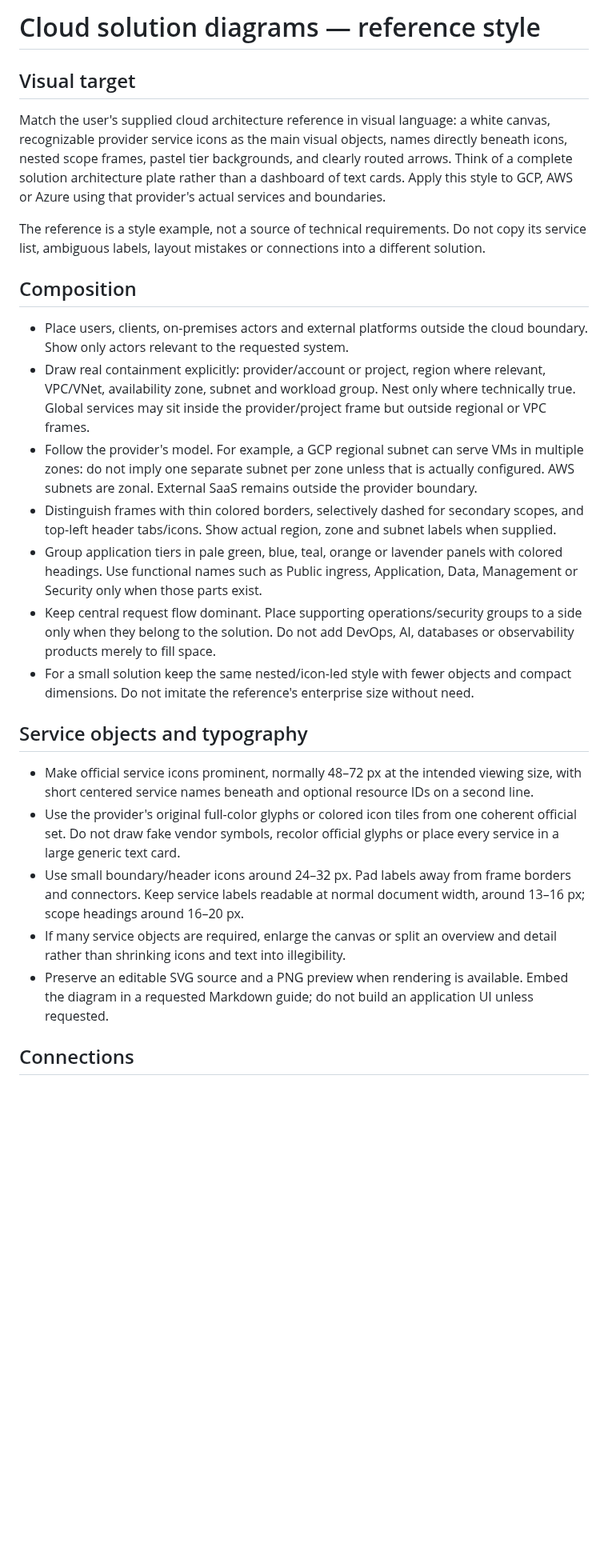
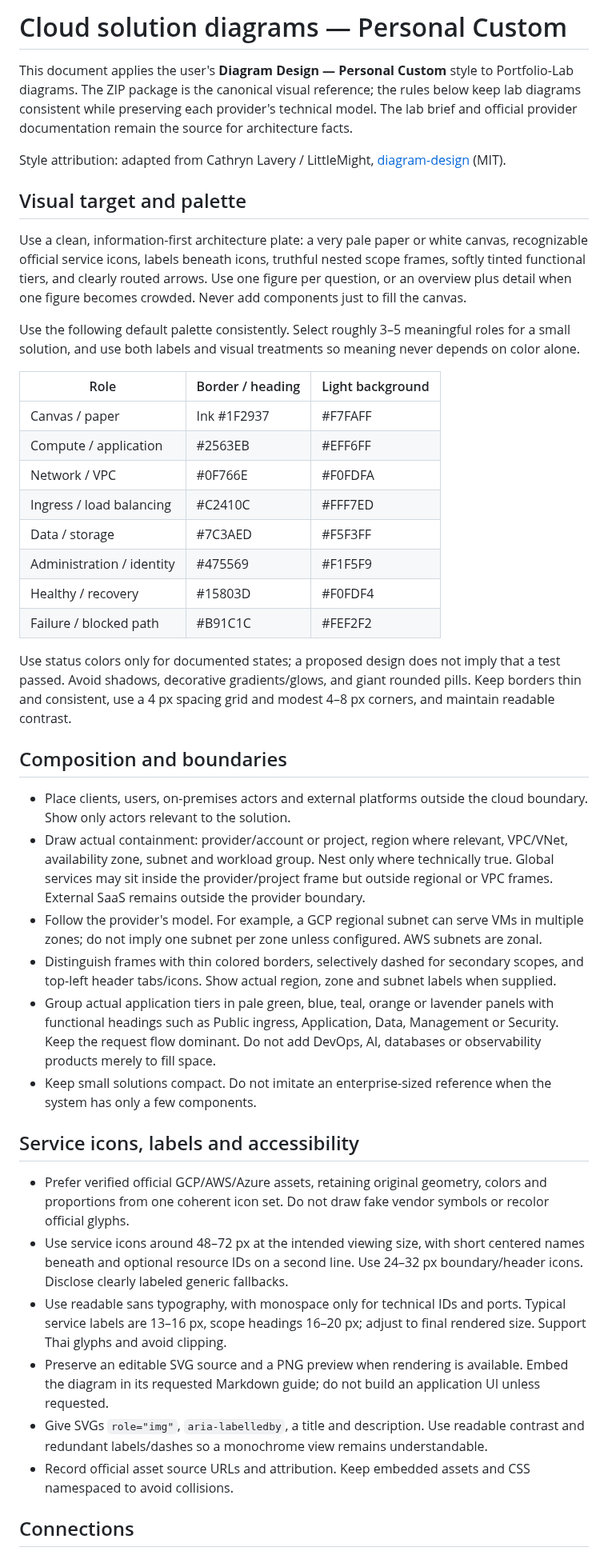
Before and after one commit to somkid-s5/Portfolio-Lab, a Markdown page: docs/diagram-style.md, the part around one of its changes. Shown at 80% size. GitHub-like rendering; blank space fills up the shorter version.

Commit message:
docs: align diagram guide with personal custom style

```diff
--- a/docs/diagram-style.md
+++ b/docs/diagram-style.md
@@ -1,28 +1,45 @@
-# Cloud solution diagrams — reference style
+# Cloud solution diagrams — Personal Custom
 
-## Visual target
+This document applies the user's **Diagram Design — Personal Custom** style to Portfolio-Lab diagrams. The ZIP package is the canonical visual reference; the rules below keep lab diagrams consistent while preserving each provider's technical model. The lab brief and official provider documentation remain the source for architecture facts.
 
-Match the user's supplied cloud architecture reference in visual language: a white canvas, recognizable provider service icons as the main visual objects, names directly beneath icons, nested scope frames, pastel tier backgrounds, and clearly routed arrows. Think of a complete solution architecture plate rather than a dashboard of text cards. Apply this style to GCP, AWS or Azure using that provider's actual services and boundaries.
+Style attribution: adapted from Cathryn Lavery / LittleMight, [diagram-design](https://github.com/cathrynlavery/diagram-design) (MIT).
 
-The reference is a style example, not a source of technical requirements. Do not copy its service list, ambiguous labels, layout mistakes or connections into a different solution.
+## Visual target and palette
 
-## Composition
+Use a clean, information-first architecture plate: a very pale paper or white canvas, recognizable official service icons, labels beneath icons, truthful nested scope frames, softly tinted functional tiers, and clearly routed arrows. Use one figure per question, or an overview plus detail when one figure becomes crowded. Never add components just to fill the canvas.
 
-- Place users, clients, on-premises actors and external platforms outside the cloud boundary. Show only actors relevant to the requested system.
-- Draw real containment explicitly: provider/account or project, region where relevant, VPC/VNet, availability zone, subnet and workload group. Nest only where technically true. Global services may sit inside the provider/project frame but outside regional or VPC frames.
-- Follow the provider's model. For example, a GCP regional subnet can serve VMs in multiple zones: do not imply one separate subnet per zone unless that is actually configured. AWS subnets are zonal. External SaaS remains outside the provider boundary.
+Use the following default palette consistently. Select roughly 3–5 meaningful roles for a small solution, and use both labels and visual treatments so meaning never depends on color alone.
+
+| Role | Border / heading | Light background |
+|---|---|---|
+| Canvas / paper | Ink #1F2937 | #F7FAFF |
+| Compute / application | #2563EB | #EFF6FF |
+| Network / VPC | #0F766E | #F0FDFA |
+| Ingress / load balancing | #C2410C | #FFF7ED |
+| Data / storage | #7C3AED | #F5F3FF |
+| Administration / identity | #475569 | #F1F5F9 |
+| Healthy / recovery | #15803D | #F0FDF4 |
+| Failure / blocked path | #B91C1C | #FEF2F2 |
+
+Use status colors only for documented states; a proposed design does not imply that a test passed. Avoid shadows, decorative gradients/glows, and giant rounded pills. Keep borders thin and consistent, use a 4 px spacing grid and modest 4–8 px corners, and maintain readable contrast.
+
+## Composition and boundaries
+
+- Place clients, users, on-premises actors and external platforms outside the cloud boundary. Show only actors relevant to the solution.
+- Draw actual containment: provider/account or project, region where relevant, VPC/VNet, availability zone, subnet and workload group. Nest only where technically true. Global services may sit inside the provider/project frame but outside regional or VPC frames. External SaaS remains outside the provider boundary.
+- Follow the provider's model. For example, a GCP regional subnet can serve VMs in multiple zones; do not imply one subnet per zone unless configured. AWS subnets are zonal.
 - Distinguish frames with thin colored borders, selectively dashed for secondary scopes, and top-left header tabs/icons. Show actual region, zone and subnet labels when supplied.
-- Group application tiers in pale green, blue, teal, orange or lavender panels with colored headings. Use functional names such as Public ingress, Application, Data, Management or Security only when those parts exist.
-- Keep central request flow dominant. Place supporting operations/security groups to a side only when they belong to the solution. Do not add DevOps, AI, databases or observability products merely to fill space.
-- For a small solution keep the same nested/icon-led style with fewer objects and compact dimensions. Do not imitate the reference's enterprise size without need.
+- Group actual application tiers in pale green, blue, teal, orange or lavender panels with functional headings such as Public ingress, Application, Data, Management or Security. Keep the request flow dominant. Do not add DevOps, AI, databases or observability products merely to fill space.
+- Keep small solutions compact. Do not imitate an enterprise-sized reference when the system has only a few components.
 
-## Service objects and typography
+## Service icons, labels and accessibility
 
-- Make official service icons prominent, normally 48–72 px at the intended viewing size, with short centered service names beneath and optional resource IDs on a second line.
-- Use the provider's original full-color glyphs or colored icon tiles from one coherent official set. Do not draw fake vendor symbols, recolor official glyphs or place every service in a large generic text card.
-- Use small boundary/header icons around 24–32 px. Pad labels away from frame borders and connectors. Keep service labels readable at normal document width, around 13–16 px; scope headings around 16–20 px.
-- If many service objects are required, enlarge the canvas or split an overview and detail rather than shrinking icons and text into illegibility.
-- Preserve an editable SVG source and a PNG preview when rendering is available. Embed the diagram in a requested Markdown guide; do not build an application UI unless requested.
+- Prefer verified official GCP/AWS/Azure assets, retaining original geometry, colors and proportions from one coherent icon set. Do not draw fake vendor symbols or recolor official glyphs.
+- Use service icons around 48–72 px at the intended viewing size, with short centered names beneath and optional resource IDs on a second line. Use 24–32 px boundary/header icons. Disclose clearly labeled generic fallbacks.
+- Use readable sans typography, with monospace only for technical IDs and ports. Typical service labels are 13–16 px, scope headings 16–20 px; adjust to final rendered size. Support Thai glyphs and avoid clipping.
+- Preserve an editable SVG source and a PNG preview when rendering is available. Embed the diagram in its requested Markdown guide; do not build an application UI unless requested.
+- Give SVGs `role="img"`, `aria-labelledby`, a title and description. Use readable contrast and redundant labels/dashes so a monochrome view remains understandable.
+- Record official asset source URLs and attribution. Keep embedded assets and CSS namespaced to avoid collisions.
 
 ## Connections
 
```
Also changed, not shown: other parts of docs/diagram-style.md (+12 -19 lines).
